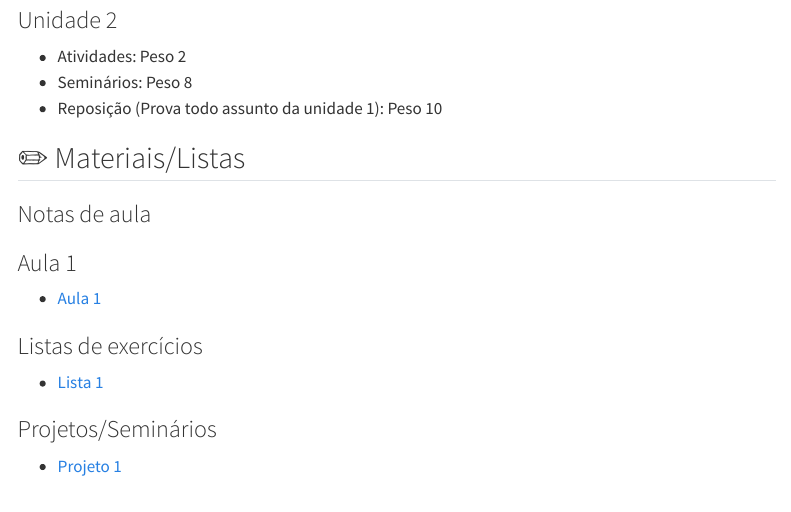
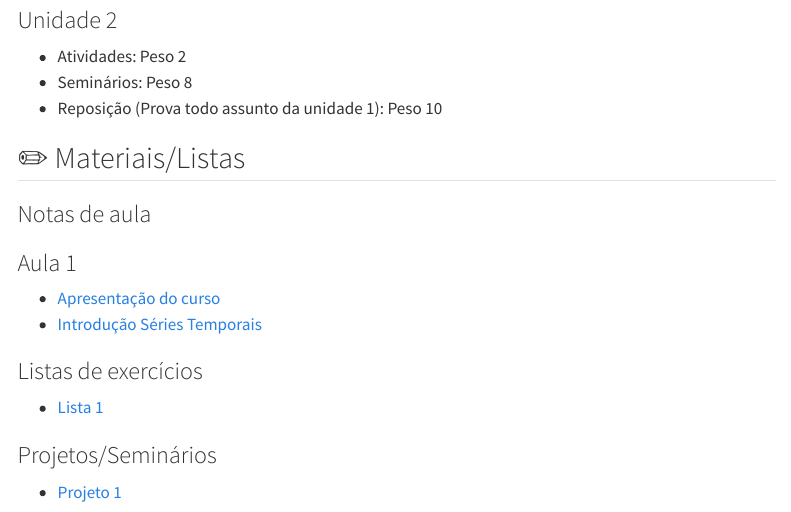
Before and after one commit to pedroallmeiida/website_uepb, a Quarto document (courses.qmd): the page in a window 1100 px wide, from 5740 px down. Rendered offline with R 4.5, knitr and Pandoc in place of Quarto, with nearby package versions; menus at the side of the page are left out.

Commit message:
add aulas series temporais

```diff
--- a/courses.qmd
+++ b/courses.qmd
@@ -264,7 +264,9 @@ Conceitos básicos de séries temporais. Decomposição de uma série. Médias m
 
 ### Aula 1
 
-- [Aula 1](https://rawcdn.githack.com/pedroallmeiida/Series-Temporais/main/Slides/Aula1_apresentacao_curso.html)
+- [Apresentação do curso](https://rawcdn.githack.com/pedroallmeiida/Series-Temporais/main/Aulas/etapa1/1_apresentacao_curso.html)
+- [Introdução Séries Temporais](https://rawcdn.githack.com/pedroallmeiida/Series-Temporais/main/Aulas/etapa1/2_Introducao_Processo_estocastico.html)
+
 
 ### Listas de exercícios
 - [Lista 1](link)
```
Also changed, not shown: docs/search.json, 2 other files.
